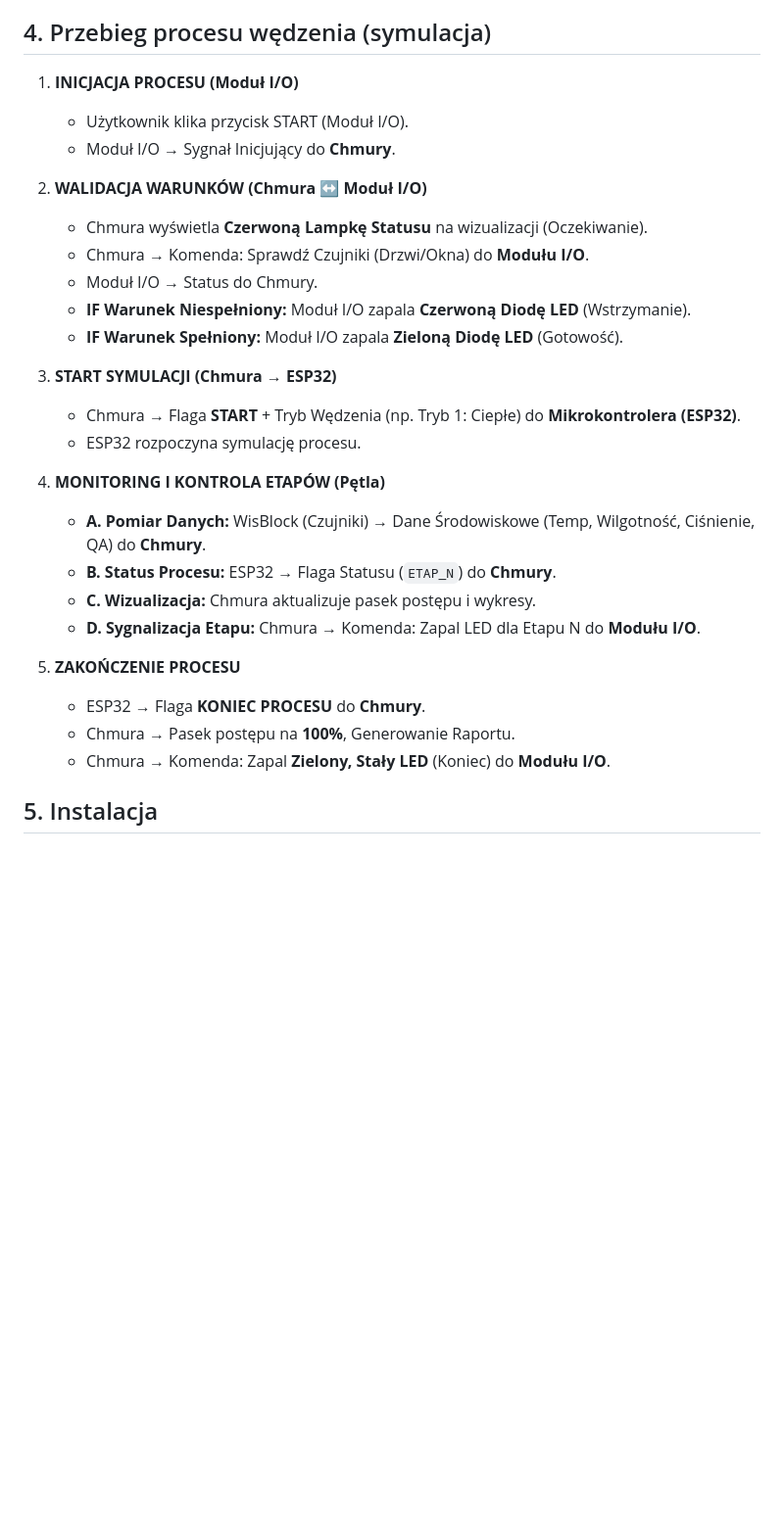
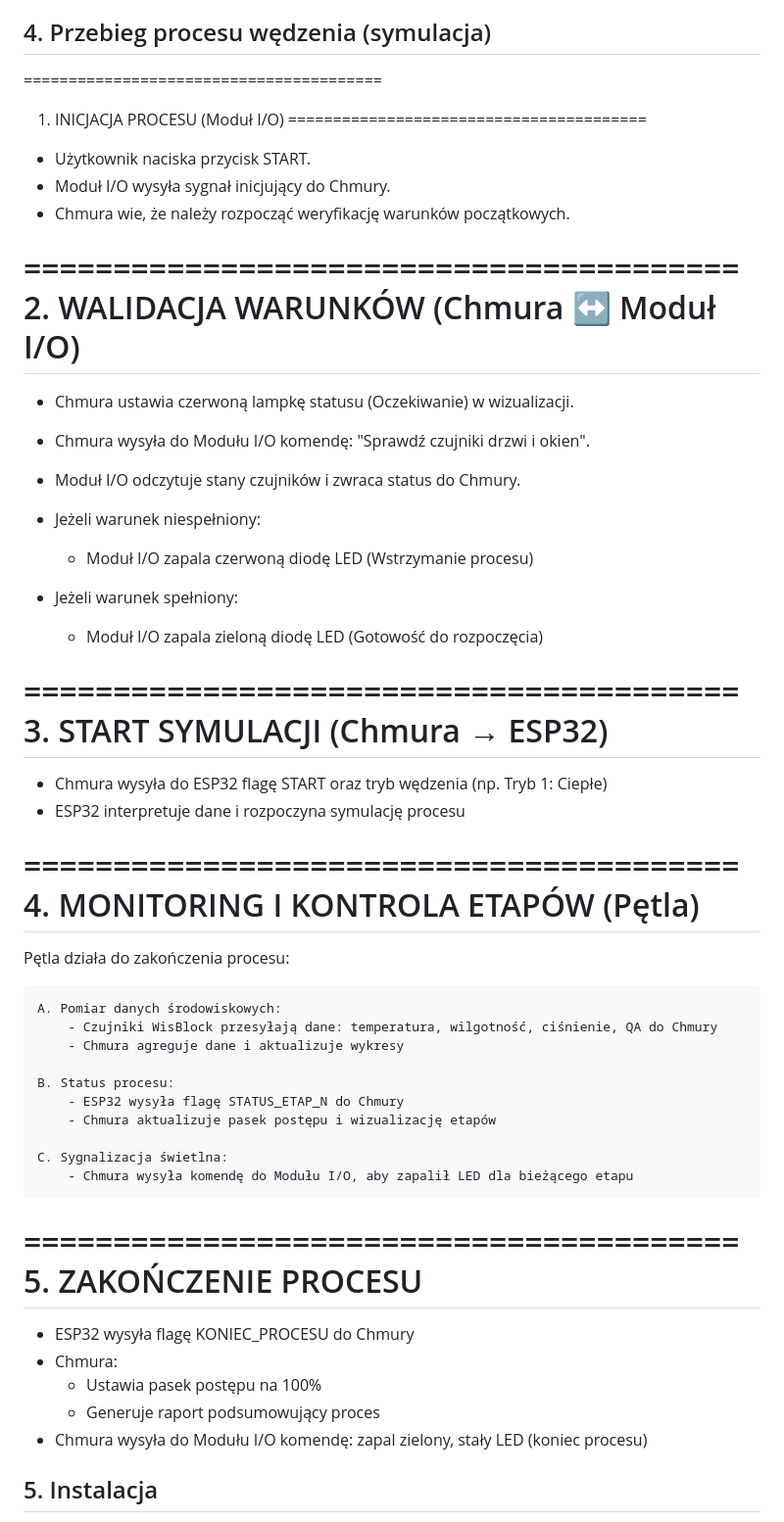
Before and after one commit to 272510-2023/smart_wedzarnia, a Markdown page: README.md, the part around the change. Shown: that part at 98% size. GitHub-like rendering; blank space fills up the shorter version.

Commit message:
Revise simulation process steps in README
Updated the simulation process steps for clarity and consistency.

```diff
--- a/README.md
+++ b/README.md
@@ -26,32 +26,55 @@ Projekt realizowany jest przez 7-osobowy zespół. Proponowany podział zadań:
 
 ## 4. Przebieg procesu wędzenia (symulacja)
 
-1.  **INICJACJA PROCESU (Moduł I/O)**
-    * Użytkownik klika przycisk START (Moduł I/O).
-    * Moduł I/O → Sygnał Inicjujący do **Chmury**.
+========================================
+1. INICJACJA PROCESU (Moduł I/O)
+========================================
+- Użytkownik naciska przycisk START.
+- Moduł I/O wysyła sygnał inicjujący do Chmury.
+- Chmura wie, że należy rozpocząć weryfikację warunków początkowych.
 
-2.  **WALIDACJA WARUNKÓW (Chmura ↔ Moduł I/O)**
-    * Chmura wyświetla **Czerwoną Lampkę Statusu** na wizualizacji (Oczekiwanie).
-    * Chmura → Komenda: Sprawdź Czujniki (Drzwi/Okna) do **Modułu I/O**.
-    * Moduł I/O → Status do Chmury.
-    * **IF Warunek Niespełniony:** Moduł I/O zapala **Czerwoną Diodę LED** (Wstrzymanie).
-    * **IF Warunek Spełniony:** Moduł I/O zapala **Zieloną Diodę LED** (Gotowość).
+========================================
+2. WALIDACJA WARUNKÓW (Chmura ↔ Moduł I/O)
+========================================
+- Chmura ustawia czerwoną lampkę statusu (Oczekiwanie) w wizualizacji.
+- Chmura wysyła do Modułu I/O komendę: "Sprawdź czujniki drzwi i okien".
+- Moduł I/O odczytuje stany czujników i zwraca status do Chmury.
 
-3.  **START SYMULACJI (Chmura → ESP32)**
-    * Chmura → Flaga **START** + Tryb Wędzenia (np. Tryb 1: Ciepłe) do **Mikrokontrolera (ESP32)**.
-    * ESP32 rozpoczyna symulację procesu.
+- Jeżeli warunek niespełniony:
+    - Moduł I/O zapala czerwoną diodę LED (Wstrzymanie procesu)
+- Jeżeli warunek spełniony:
+    - Moduł I/O zapala zieloną diodę LED (Gotowość do rozpoczęcia)
 
-4.  **MONITORING I KONTROLA ETAPÓW (Pętla)**
-    * **A. Pomiar Danych:** WisBlock (Czujniki) → Dane Środowiskowe (Temp, Wilgotność, Ciśnienie, QA) do **Chmury**.
-    * **B. Status Procesu:** ESP32 → Flaga Statusu (`ETAP_N`) do **Chmury**.
-    * **C. Wizualizacja:** Chmura aktualizuje pasek postępu i wykresy.
-    * **D. Sygnalizacja Etapu:** Chmura → Komenda: Zapal LED dla Etapu N do **Modułu I/O**.
+========================================
+3. START SYMULACJI (Chmura → ESP32)
+========================================
+- Chmura wysyła do ESP32 flagę START oraz tryb wędzenia (np. Tryb 1: Ciepłe)
+- ESP32 interpretuje dane i rozpoczyna symulację procesu
 
-5.  **ZAKOŃCZENIE PROCESU**
-    * ESP32 → Flaga **KONIEC PROCESU** do **Chmury**.
-    * Chmura → Pasek postępu na **100%**, Generowanie Raportu.
-    * Chmura → Komenda: Zapal **Zielony, Stały LED** (Koniec) do **Modułu I/O**.
+========================================
+4. MONITORING I KONTROLA ETAPÓW (Pętla)
+========================================
+Pętla działa do zakończenia procesu:
 
+    A. Pomiar danych środowiskowych:
+        - Czujniki WisBlock przesyłają dane: temperatura, wilgotność, ciśnienie, QA do Chmury
+        - Chmura agreguje dane i aktualizuje wykresy
+
+    B. Status procesu:
+        - ESP32 wysyła flagę STATUS_ETAP_N do Chmury
+        - Chmura aktualizuje pasek postępu i wizualizację etapów
+
+    C. Sygnalizacja świetlna:
+        - Chmura wysyła komendę do Modułu I/O, aby zapalił LED dla bieżącego etapu
+
+========================================
+5. ZAKOŃCZENIE PROCESU
+========================================
+- ESP32 wysyła flagę KONIEC_PROCESU do Chmury
+- Chmura:
+    - Ustawia pasek postępu na 100%
+    - Generuje raport podsumowujący proces
+- Chmura wysyła do Modułu I/O komendę: zapal zielony, stały LED (koniec procesu)
 
 ## 5. Instalacja
 
```
